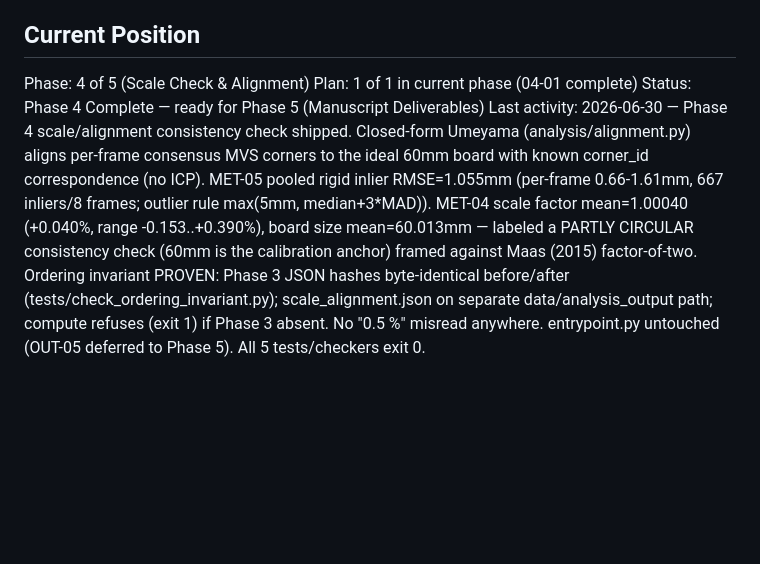
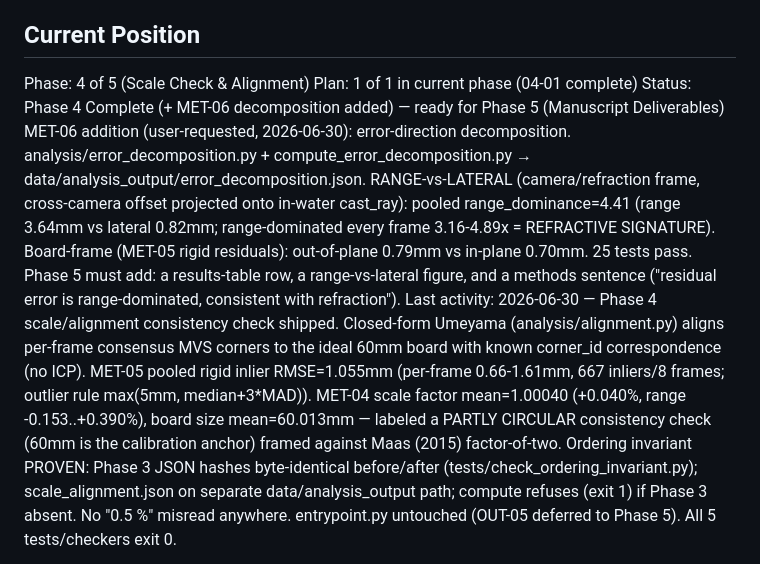
Before and after one commit to McGrathLab/AquaMVS_gtanalysis, a Markdown page: .planning/STATE.md, the part around the change. GitHub-like rendering; blank space fills up the shorter version.

Commit message:
docs: record MET-06 error-direction decomposition (Phase 4 extension)

```diff
--- a/.planning/STATE.md
+++ b/.planning/STATE.md
@@ -24,7 +24,8 @@ See: .planning/PROJECT.md (updated 2026-06-30)
 
 Phase: 4 of 5 (Scale Check & Alignment)
 Plan: 1 of 1 in current phase (04-01 complete)
-Status: Phase 4 Complete — ready for Phase 5 (Manuscript Deliverables)
+Status: Phase 4 Complete (+ MET-06 decomposition added) — ready for Phase 5 (Manuscript Deliverables)
+MET-06 addition (user-requested, 2026-06-30): error-direction decomposition. analysis/error_decomposition.py + compute_error_decomposition.py → data/analysis_output/error_decomposition.json. RANGE-vs-LATERAL (camera/refraction frame, cross-camera offset projected onto in-water cast_ray): pooled range_dominance=4.41 (range 3.64mm vs lateral 0.82mm; range-dominated every frame 3.16-4.89x = REFRACTIVE SIGNATURE). Board-frame (MET-05 rigid residuals): out-of-plane 0.79mm vs in-plane 0.70mm. 25 tests pass. Phase 5 must add: a results-table row, a range-vs-lateral figure, and a methods sentence ("residual error is range-dominated, consistent with refraction").
 Last activity: 2026-06-30 — Phase 4 scale/alignment consistency check shipped. Closed-form Umeyama (analysis/alignment.py) aligns per-frame consensus MVS corners to the ideal 60mm board with known corner_id correspondence (no ICP). MET-05 pooled rigid inlier RMSE=1.055mm (per-frame 0.66-1.61mm, 667 inliers/8 frames; outlier rule max(5mm, median+3*MAD)). MET-04 scale factor mean=1.00040 (+0.040%, range -0.153..+0.390%), board size mean=60.013mm — labeled a PARTLY CIRCULAR consistency check (60mm is the calibration anchor) framed against Maas (2015) factor-of-two. Ordering invariant PROVEN: Phase 3 JSON hashes byte-identical before/after (tests/check_ordering_invariant.py); scale_alignment.json on separate data/analysis_output path; compute refuses (exit 1) if Phase 3 absent. No "0.5 %" misread anywhere. entrypoint.py untouched (OUT-05 deferred to Phase 5). All 5 tests/checkers exit 0.
 
 Progress: [████████░░] ~80%
```
Also changed, not shown: .planning/REQUIREMENTS.md (+4 -2 lines).
